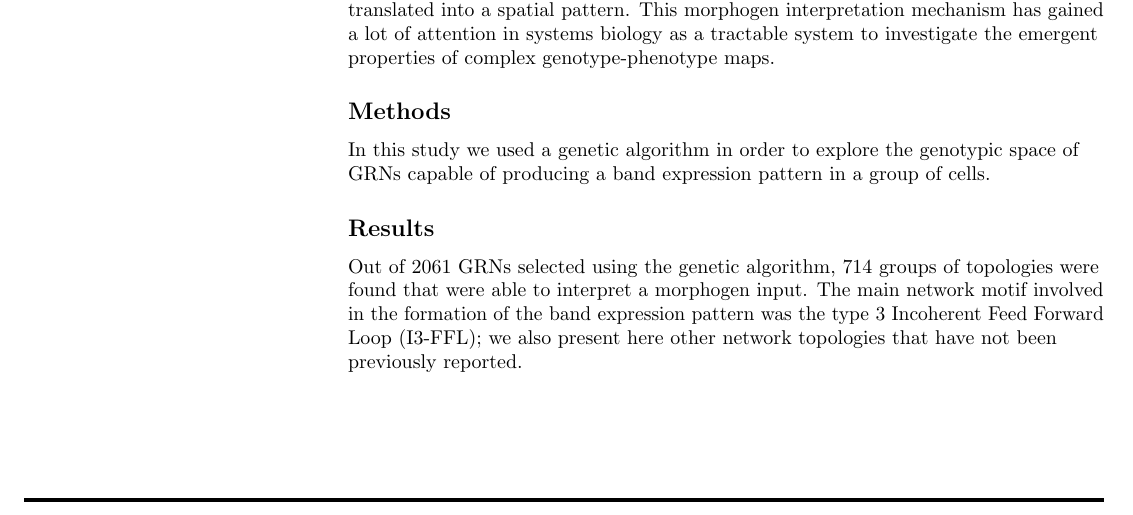
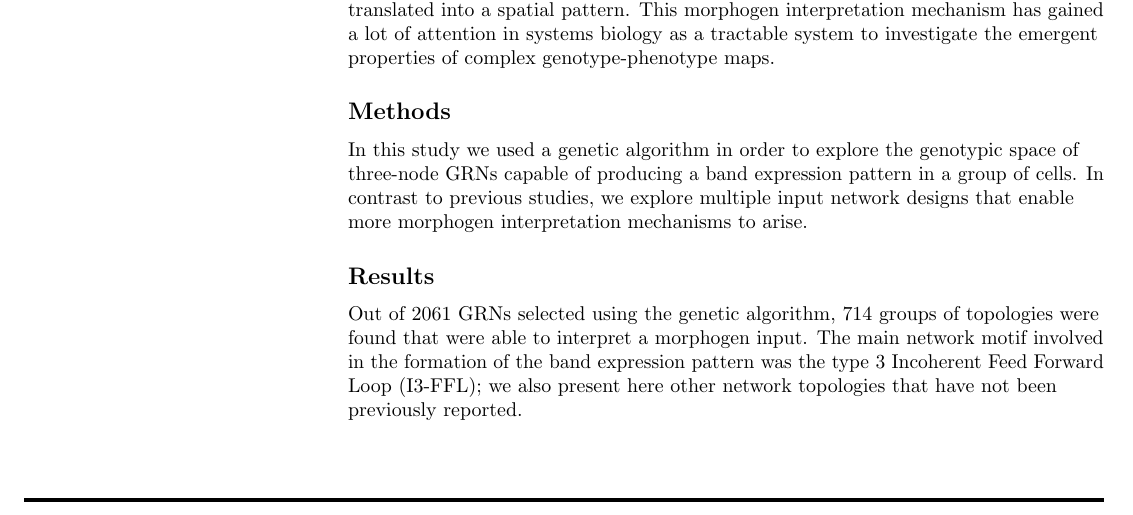
Before and after one commit to Nesper94/gene-regulatory-networks, a LaTeX thesis (manuscript/PLOS-MSc-Thesis.tex): part of page 1 of 12, cut so that both start at the same text. Compiled offline with pdfLaTeX.

Commit message:
extend abstract methods section

```diff
--- a/manuscript/PLOS-MSc-Thesis.tex
+++ b/manuscript/PLOS-MSc-Thesis.tex
@@ -253,8 +253,9 @@ of complex genotype-phenotype maps.
 
 \subsection*{Methods}
 In this study we used a genetic algorithm in order to explore the genotypic
-space of GRNs capable of producing a band expression pattern in a group of
-cells.
+space of three-node GRNs capable of producing a band expression pattern in a
+group of cells. In contrast to previous studies, we explore multiple input
+network designs that enable more morphogen interpretation mechanisms to arise.
 
 \subsection*{Results}
 Out of 2061 GRNs selected using the genetic algorithm, 714 groups of
```
